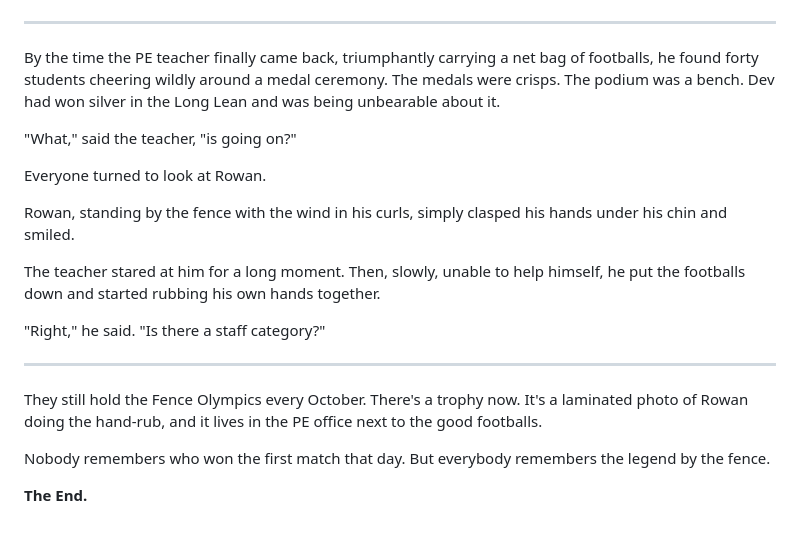
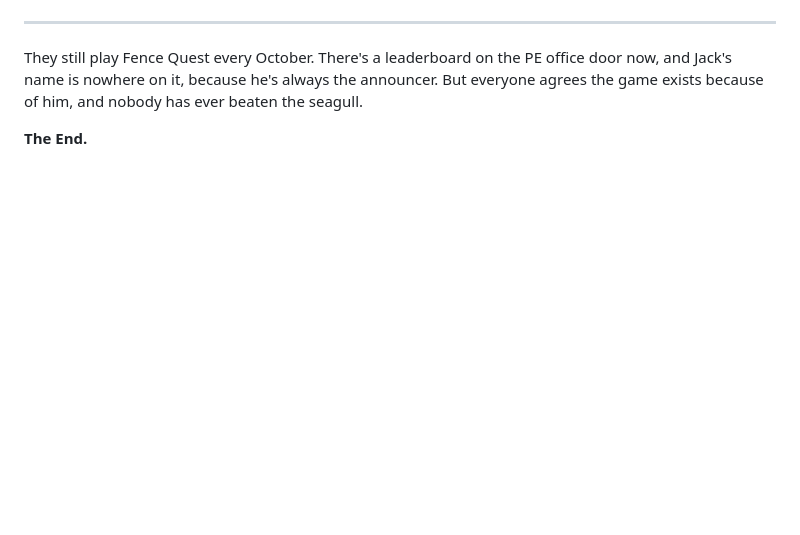
Before and after one commit to aaron1612n-cmd/Claude, a Markdown page: cool-guy-story.md, the part around one of its changes. Rendered like a GitHub page; blank space fills up the shorter version.

```diff
--- a/cool-guy-story.md
+++ b/cool-guy-story.md
@@ -56,22 +53,6 @@ The crowd gasped. Seven points from the judges.
 
 ---
 
-By the time the PE teacher finally came back, triumphantly carrying a net bag of footballs, he found forty students cheering wildly around a medal ceremony. The medals were crisps. The podium was a bench. Dev had won silver in the Long Lean and was being unbearable about it.
-
-"What," said the teacher, "is going on?"
-
-Everyone turned to look at Rowan.
-
-Rowan, standing by the fence with the wind in his curls, simply clasped his hands under his chin and smiled.
-
-The teacher stared at him for a long moment. Then, slowly, unable to help himself, he put the footballs down and started rubbing his own hands together.
-
-"Right," he said. "Is there a staff category?"
-
----
-
-They still hold the Fence Olympics every October. There's a trophy now. It's a laminated photo of Rowan doing the hand-rub, and it lives in the PE office next to the good footballs.
-
-Nobody remembers who won the first match that day. But everybody remembers the legend by the fence.
+They still play Fence Quest every October. There's a leaderboard on the PE office door now, and Jack's name is nowhere on it, because he's always the announcer. But everyone agrees the game exists because of him, and nobody has ever beaten the seagull.
 
 **The End.**
```
Also changed, not shown: other parts of cool-guy-story.md (+27 -30 lines).
